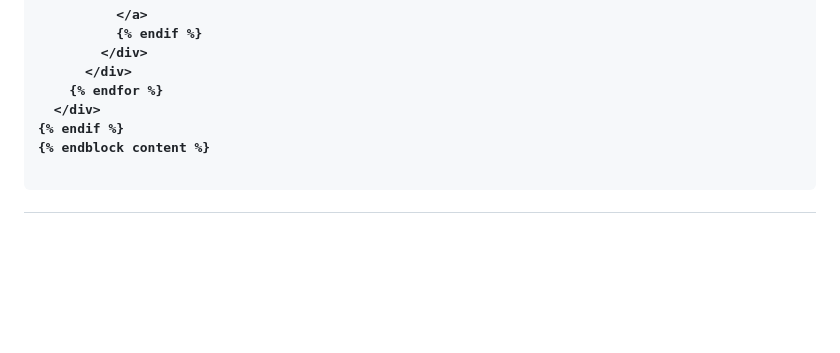
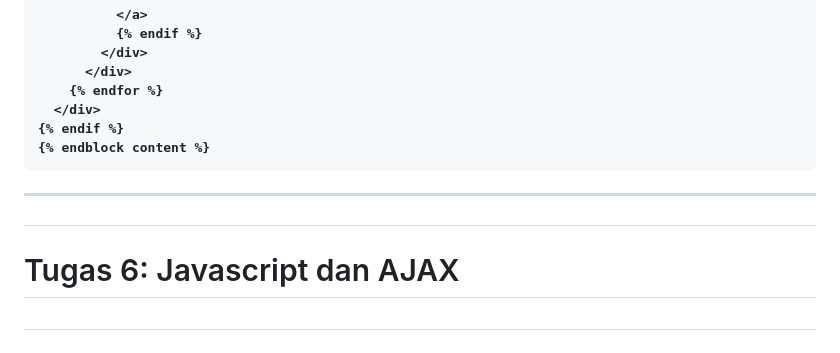
Before and after one commit to VazhaK14/bluekick-sport, a Markdown page: README.md, the part around the change. GitHub-like rendering; blank space fills up the shorter version.

Commit message:
Tugas 6: README

````diff
--- a/README.md
+++ b/README.md
@@ -913,5 +913,7 @@ def delete_product(request, id):
   </div>
 {% endif %}
 {% endblock content %}
+```
 
-```
+---
+<h1>Tugas 6: Javascript dan AJAX<h1/>
````
